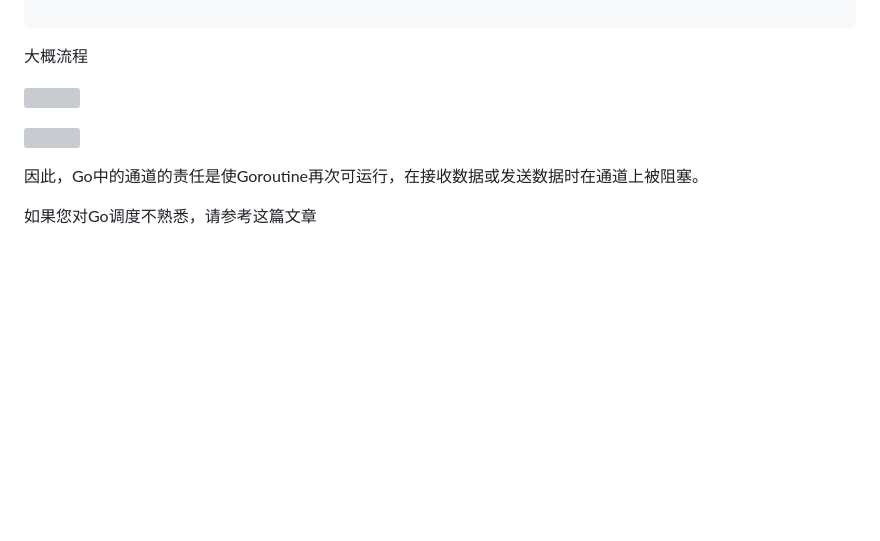
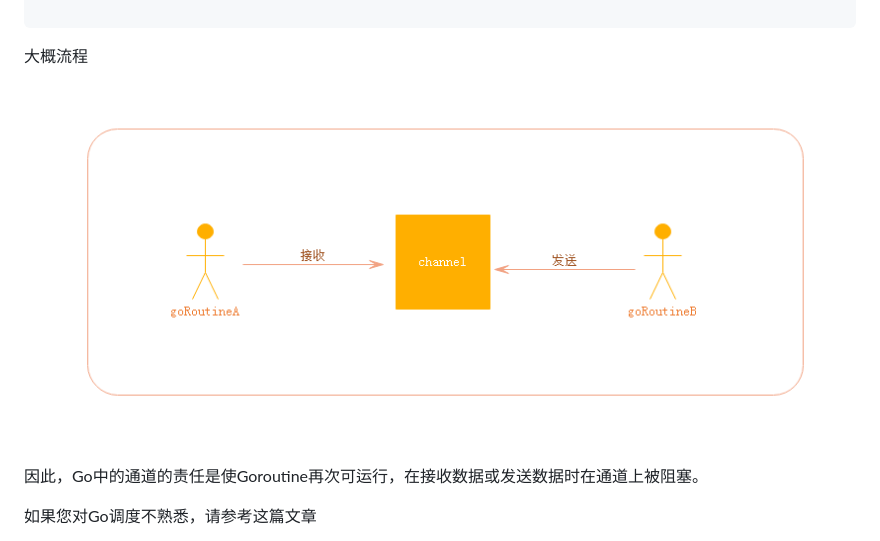
Before and after one commit to guyan0319/golang_development_notes, a Markdown page: zh/9.9.md, the part around the change. Drawn GitHub-style; pictures changed too: images/9.9.1.png; blank space fills up the shorter version; grey boxes are pictures that could not be loaded.

Commit message:
channel

```diff
--- a/zh/9.9.md
+++ b/zh/9.9.md
@@ -27,9 +27,7 @@ func main() {
 
 大概流程
 
-![](https://github.com/guyan0319/golang_development_notes/blob/master/images/9.9.1.jpeg?raw=true)
-
-![](https://github.com/guyan0319/golang_development_notes/blob/master/images/9.9.2.jpeg?raw=true)
+![](https://github.com/guyan0319/golang_development_notes/blob/master/images/9.9.1.png?raw=true)
 
 因此，Go中的通道的责任是使Goroutine再次可运行，在接收数据或发送数据时在通道上被阻塞。
 
```
